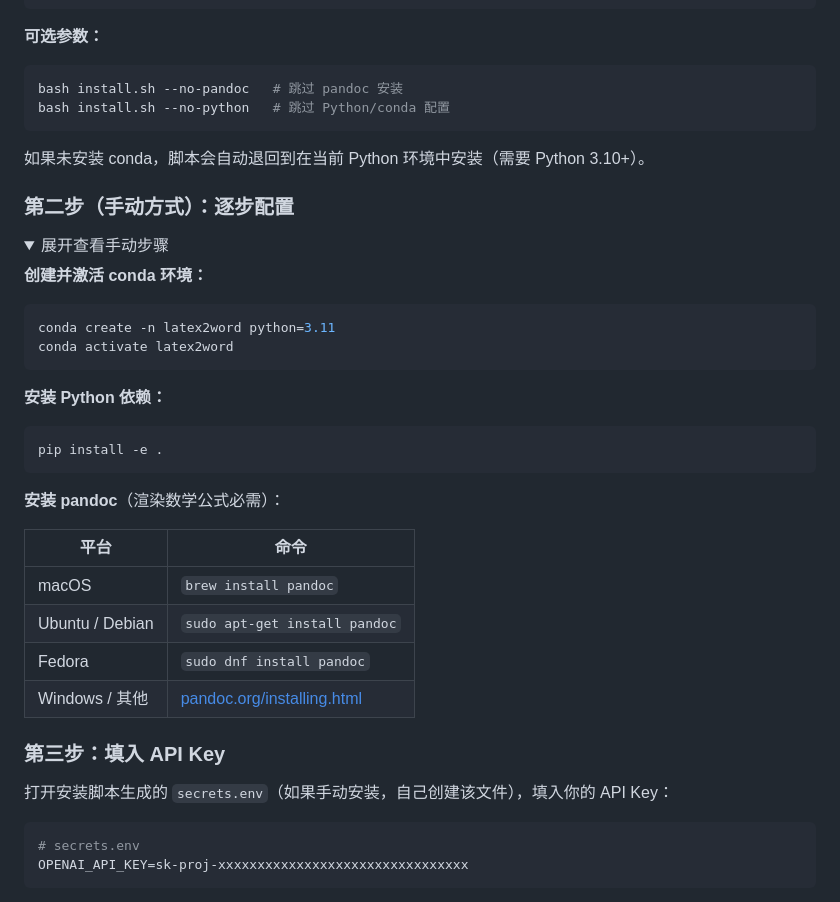
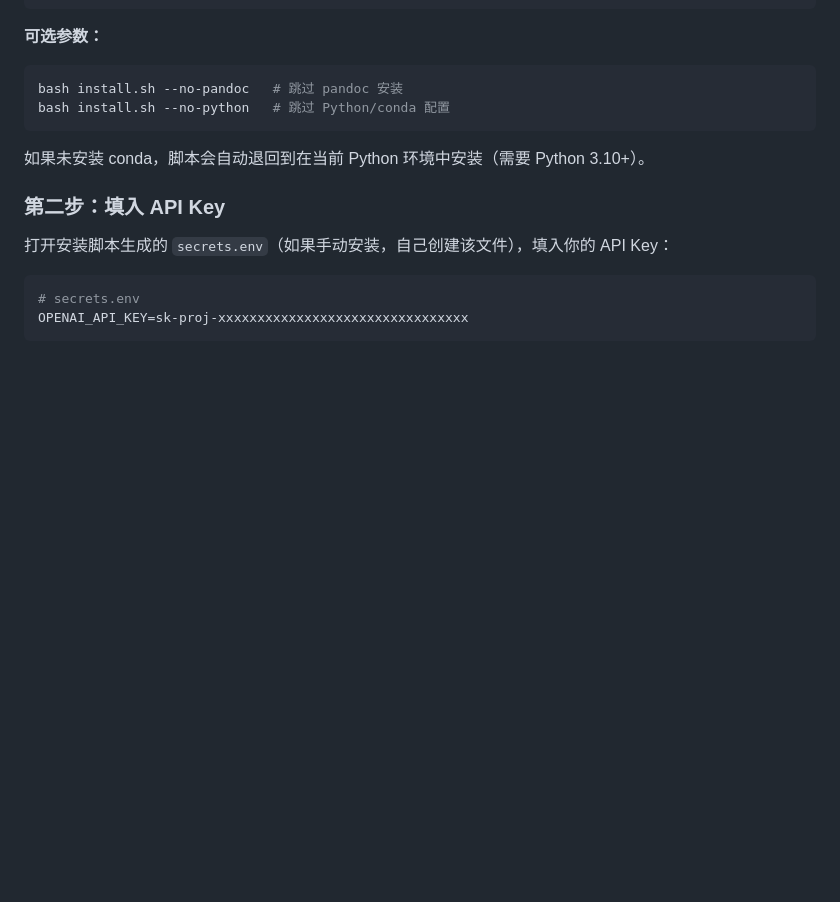
Before and after one commit to KLGR123/latex2word, a Markdown page: README_CN.md, the part around the change. Drawn GitHub-style; folded sections open; blank space fills up the shorter version.

Commit message:
docs: remove manual setup section from CN README

````diff
--- a/README_CN.md
+++ b/README_CN.md
@@ -98,36 +98,7 @@ bash install.sh --no-python   # 跳过 Python/conda 配置
 
 如果未安装 conda，脚本会自动退回到在当前 Python 环境中安装（需要 Python 3.10+）。
 
-### 第二步（手动方式）：逐步配置
-
-<details>
-<summary>展开查看手动步骤</summary>
-
-**创建并激活 conda 环境：**
-
-```bash
-conda create -n latex2word python=3.11
-conda activate latex2word
-```
-
-**安装 Python 依赖：**
-
-```bash
-pip install -e .
-```
-
-**安装 pandoc**（渲染数学公式必需）：
-
-| 平台 | 命令 |
-|------|------|
-| macOS | `brew install pandoc` |
-| Ubuntu / Debian | `sudo apt-get install pandoc` |
-| Fedora | `sudo dnf install pandoc` |
-| Windows / 其他 | [pandoc.org/installing.html](https://pandoc.org/installing.html) |
-
-</details>
-
-### 第三步：填入 API Key
+### 第二步：填入 API Key
 
 打开安装脚本生成的 `secrets.env`（如果手动安装，自己创建该文件），填入你的 API Key：
 
````
